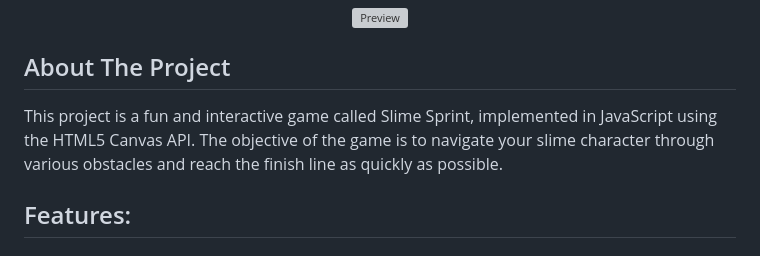
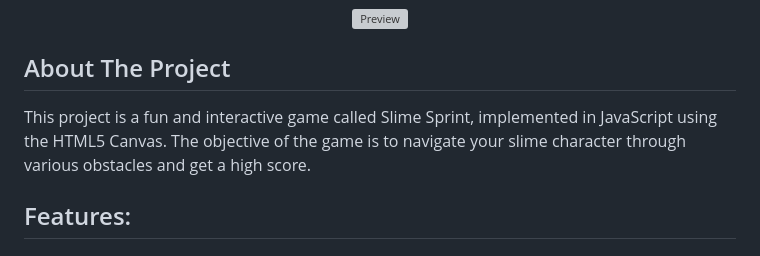
Before and after one commit to shamikaredkar/SlimeSprint, a Markdown page: README.md, the part around the change. GitHub-like rendering; grey boxes are pictures that could not be loaded.

```diff
--- a/README.md
+++ b/README.md
@@ -13,7 +13,7 @@
 
 ## About The Project
 
-This project is a fun and interactive game called Slime Sprint, implemented in JavaScript using the HTML5 Canvas API. The objective of the game is to navigate your slime character through various obstacles and reach the finish line as quickly as possible.
+This project is a fun and interactive game called Slime Sprint, implemented in JavaScript using the HTML5 Canvas. The objective of the game is to navigate your slime character through various obstacles and get a high score.
 
 ## Features:
 
```
